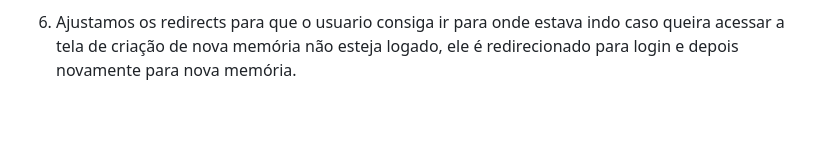
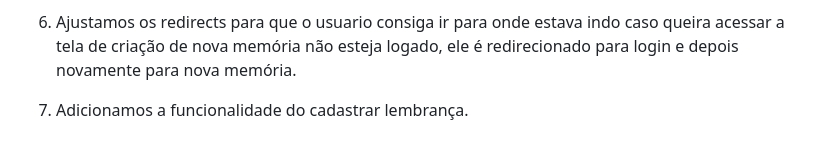
Before and after one commit to marinapsvreis/rocketseat-nlw-spacetime, a Markdown page: README.md, the part around the change. Rendered like a GitHub page; blank space fills up the shorter version.

Commit message:
:memo: Atualizando documentação

```diff
--- a/README.md
+++ b/README.md
@@ -449,3 +449,5 @@
 5) Criamos uma proteção de rotas para as rotas que não podem ser acessadas sem estar logado com o middleware.ts
 
 6) Ajustamos os redirects para que o usuario consiga ir para onde estava indo caso queira acessar a tela de criação de nova memória não esteja logado, ele é redirecionado para login e depois novamente para nova memória.
+
+7) Adicionamos a funcionalidade do cadastrar lembrança.
```
